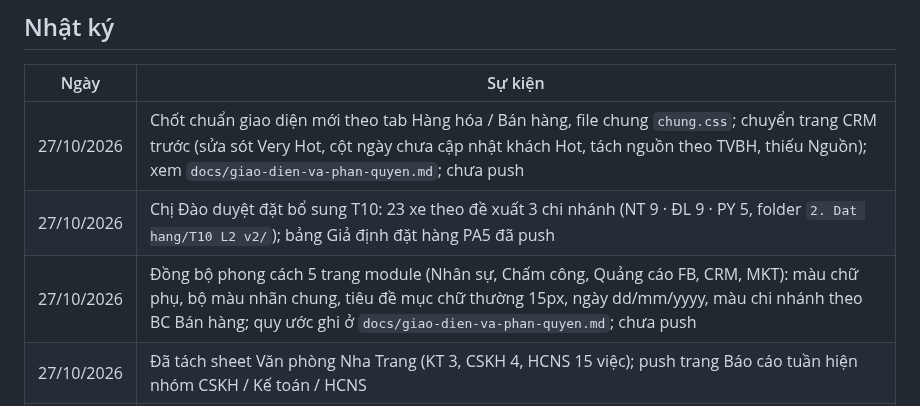
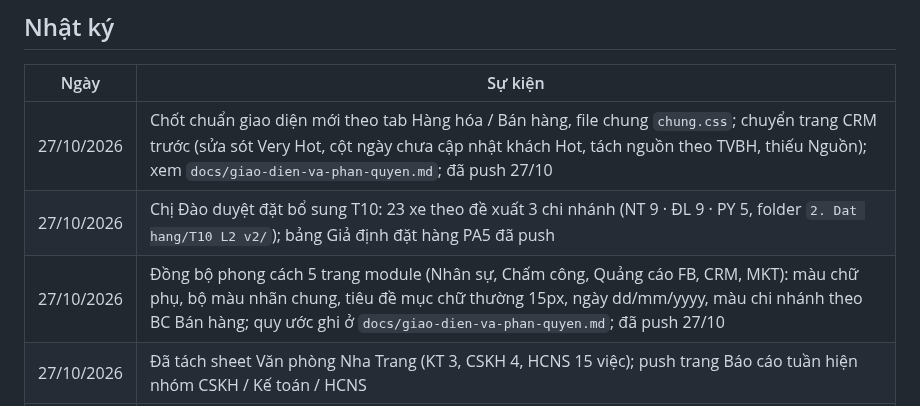
Before and after one commit to tinthanhgroup/BH, a Markdown page: STATUS.md, the part around the change. GitHub-like rendering.

Commit message:
STATUS: ghi đã push giao diện mới
Co-Authored-By: Claude Opus 5.5 <noreply@anthropic.com>

```diff
--- a/STATUS.md
+++ b/STATUS.md
@@ -33,9 +33,9 @@ Hệ thống đang chạy, auto-sync bình thường. Đơn T10 đã đặt, HTV
 ## Nhật ký
 | Ngày | Sự kiện |
 |---|---|
-| 27/10/2026 | Chốt chuẩn giao diện mới theo tab Hàng hóa / Bán hàng, file chung `chung.css`; chuyển trang CRM trước (sửa sót Very Hot, cột ngày chưa cập nhật khách Hot, tách nguồn theo TVBH, thiếu Nguồn); xem `docs/giao-dien-va-phan-quyen.md`; chưa push |
+| 27/10/2026 | Chốt chuẩn giao diện mới theo tab Hàng hóa / Bán hàng, file chung `chung.css`; chuyển trang CRM trước (sửa sót Very Hot, cột ngày chưa cập nhật khách Hot, tách nguồn theo TVBH, thiếu Nguồn); xem `docs/giao-dien-va-phan-quyen.md`; đã push 27/10 |
 | 27/10/2026 | Chị Đào duyệt đặt bổ sung T10: 23 xe theo đề xuất 3 chi nhánh (NT 9 · ĐL 9 · PY 5, folder `2. Dat hang/T10 L2 v2/`); bảng Giả định đặt hàng PA5 đã push |
-| 27/10/2026 | Đồng bộ phong cách 5 trang module (Nhân sự, Chấm công, Quảng cáo FB, CRM, MKT): màu chữ phụ, bộ màu nhãn chung, tiêu đề mục chữ thường 15px, ngày dd/mm/yyyy, màu chi nhánh theo BC Bán hàng; quy ước ghi ở `docs/giao-dien-va-phan-quyen.md`; chưa push |
+| 27/10/2026 | Đồng bộ phong cách 5 trang module (Nhân sự, Chấm công, Quảng cáo FB, CRM, MKT): màu chữ phụ, bộ màu nhãn chung, tiêu đề mục chữ thường 15px, ngày dd/mm/yyyy, màu chi nhánh theo BC Bán hàng; quy ước ghi ở `docs/giao-dien-va-phan-quyen.md`; đã push 27/10 |
 | 27/10/2026 | Đã tách sheet Văn phòng Nha Trang (KT 3, CSKH 4, HCNS 15 việc); push trang Báo cáo tuần hiện nhóm CSKH / Kế toán / HCNS |
 | 27/10/2026 | Đã tách sheet Văn phòng Phú Yên (CSKH 12, HCNS 8 việc, giữ mã VP-); hiện lại cột E (ô Mã tiếp theo), xoá nội dung Lĩnh vực ở NT + PY; xem `docs/module-baocaotuan.md` |
 | 27/10/2026 | Chốt tách sheet Văn phòng báo cáo tuần thành CSKH / Kế toán / HCNS (nhận định VP viết chung), làm Phú Yên trước; đã viết script + sửa web (chưa push); xem `docs/module-baocaotuan.md` |
```
